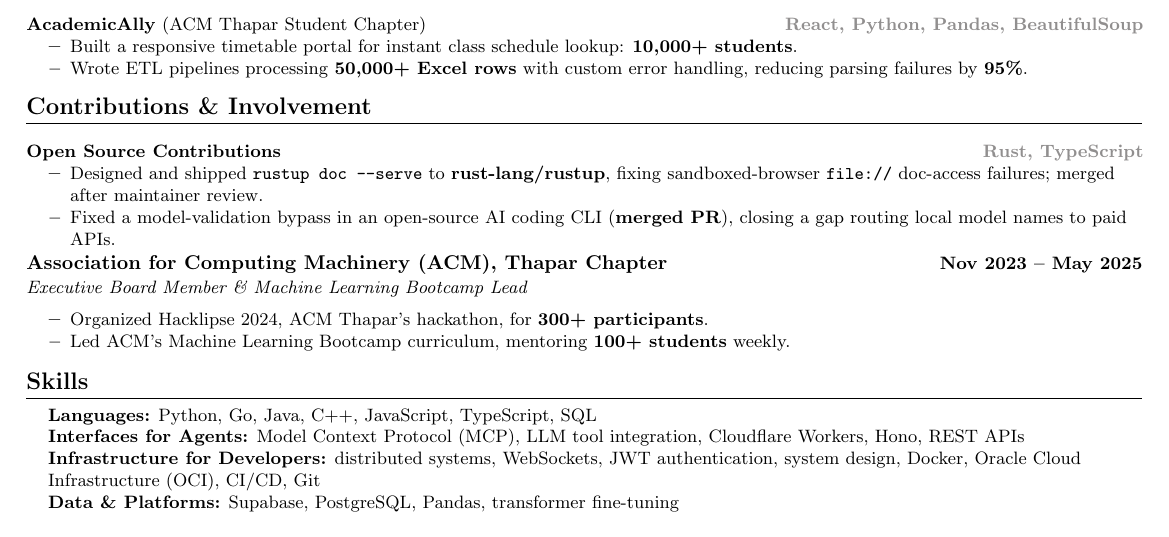
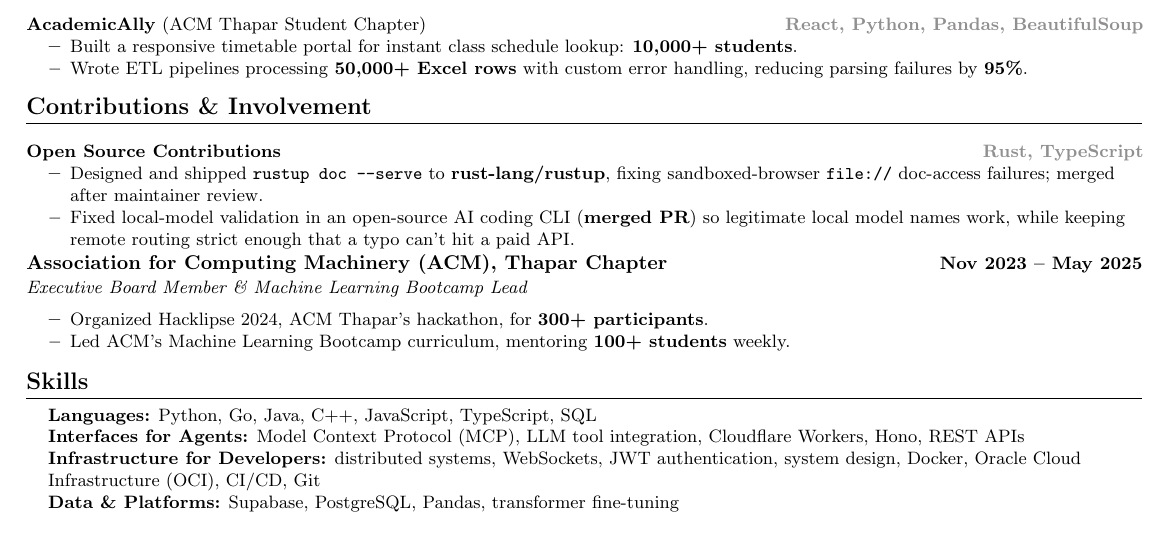
Before and after one commit to Aneesh-382005/resume-LaTeX, a LaTeX document (src/main-print.tex): part of the page, cut so that both start at the same text. Compiled offline with pdfLaTeX.

Commit message:
Fix bullet wording

```diff
--- a/src/main-print.tex
+++ b/src/main-print.tex
@@ -173,7 +173,7 @@
   {\hfill\small\textcolor{Gray}{Rust, TypeScript}}
 \resumeItemListStart
   \resumeItem{Designed and shipped \textbf{\clickable{https://github.com/rust-lang/rustup/pull/4986}{\texttt{rustup doc --serve}}} to \textbf{rust-lang/rustup}, fixing sandboxed-browser \texttt{file://} doc-access failures; merged after maintainer review.}
-  \resumeItem{Fixed a model-validation bypass in an open-source AI coding CLI (\textbf{\clickable{https://github.com/ultraworkers/claw-code/pull/3271}{merged PR}}), closing a gap routing local model names to paid APIs.}
+  \resumeItem{Fixed local-model validation in an open-source AI coding CLI (\textbf{\clickable{https://github.com/ultraworkers/claw-code/pull/3271}{merged PR}}) so legitimate local model names work, while keeping remote routing strict enough that a typo can't hit a paid API.}
 \resumeItemListEnd
 
 \resumeSubheading
```
Also changed, not shown: src/main.tex (+1 -1 lines).
